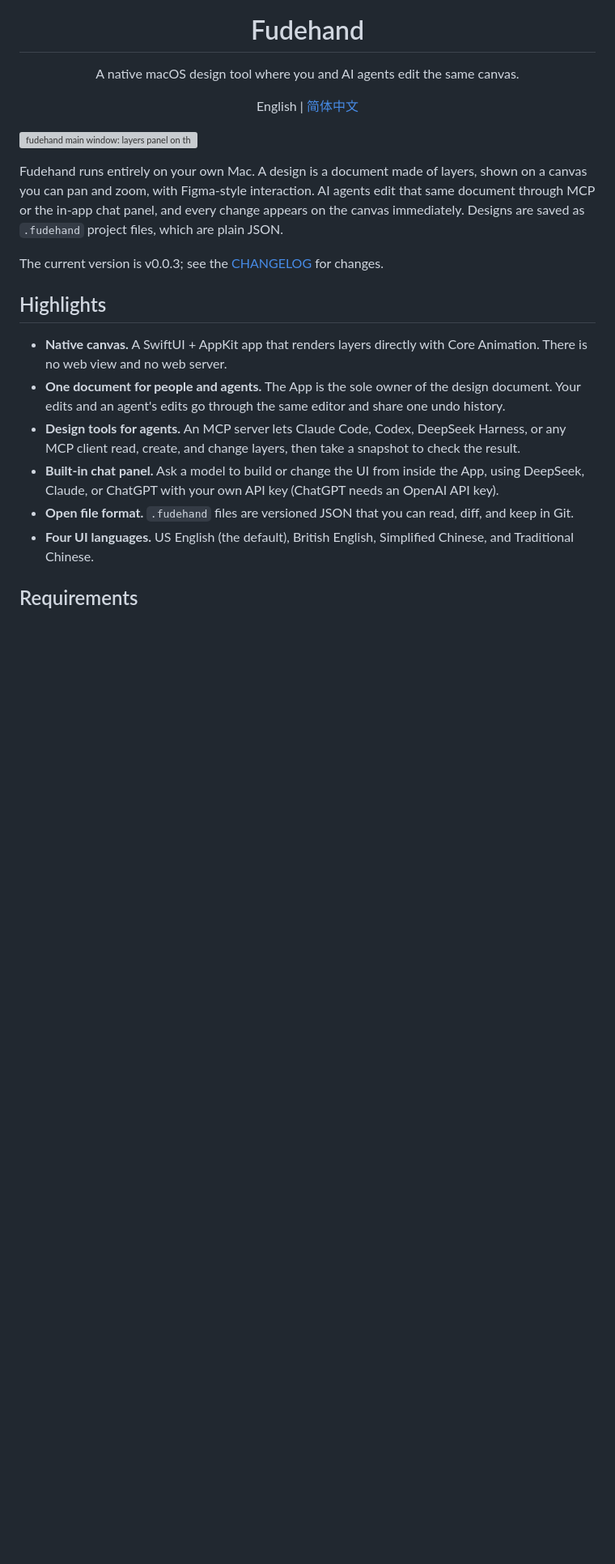
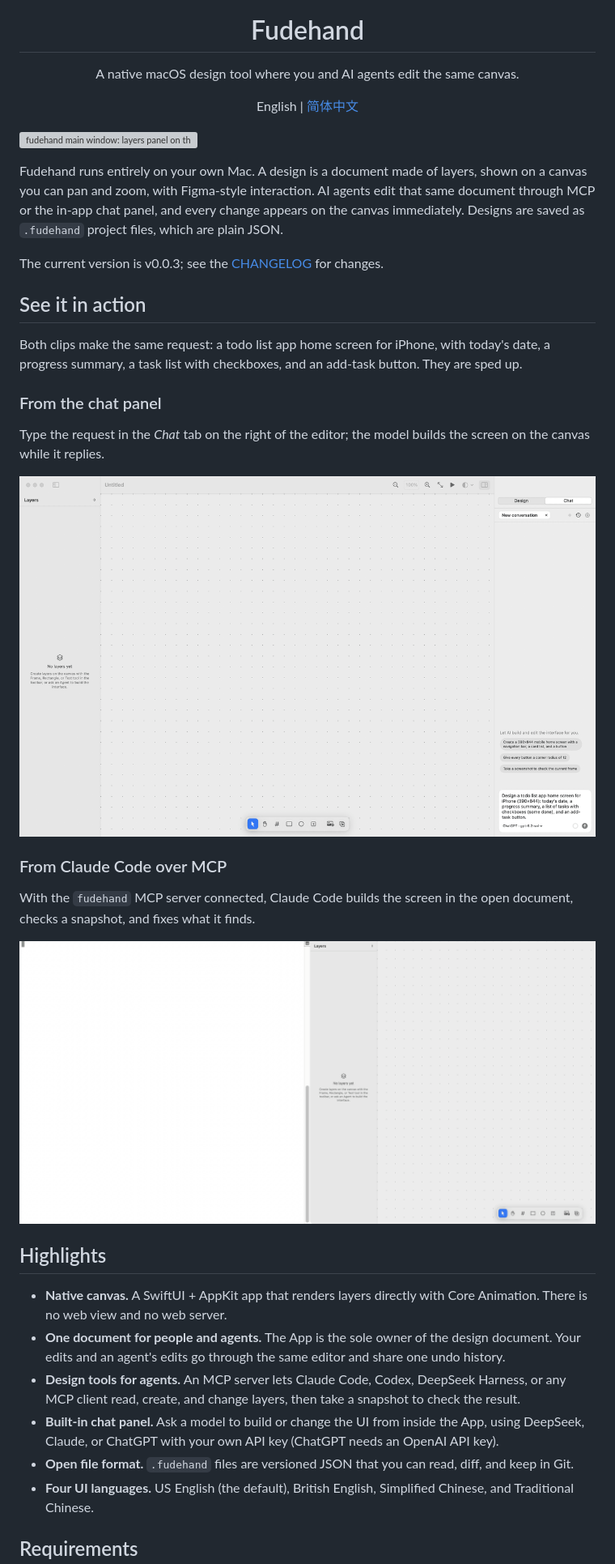
Before and after one commit to Bald-M/fudehand, a Markdown page: README.md, the part around the change. Shown at 81% size. Drawn GitHub-style; pictures changed too: docs/demo/chat-panel-todo.gif (added), docs/demo/claude-code-mcp-todo.gif (added); blank space fills up the shorter version; grey boxes are pictures that could not be loaded.

```diff
--- a/README.md
+++ b/README.md
@@ -17,6 +17,22 @@
 Fudehand runs entirely on your own Mac. A design is a document made of layers, shown on a canvas you can pan and zoom, with Figma-style interaction. AI agents edit that same document through MCP or the in-app chat panel, and every change appears on the canvas immediately. Designs are saved as `.fudehand` project files, which are plain JSON.
 
 The current version is v0.0.3; see the [CHANGELOG](CHANGELOG.md) for changes.
+
+## See it in action
+
+Both clips make the same request: a todo list app home screen for iPhone, with today's date, a progress summary, a task list with checkboxes, and an add-task button. They are sped up.
+
+### From the chat panel
+
+Type the request in the *Chat* tab on the right of the editor; the model builds the screen on the canvas while it replies.
+
+![Prompting the chat panel to design a todo list app; the model builds an iPhone home screen on the canvas](docs/demo/chat-panel-todo.gif)
+
+### From Claude Code over MCP
+
+With the `fudehand` MCP server connected, Claude Code builds the screen in the open document, checks a snapshot, and fixes what it finds.
+
+![Claude Code in Terminal calling the fudehand MCP tools while the todo list screen appears in Fudehand](docs/demo/claude-code-mcp-todo.gif)
 
 ## Highlights
 
```
Also changed, not shown: README.zh-CN.md (+16 -0 lines).
